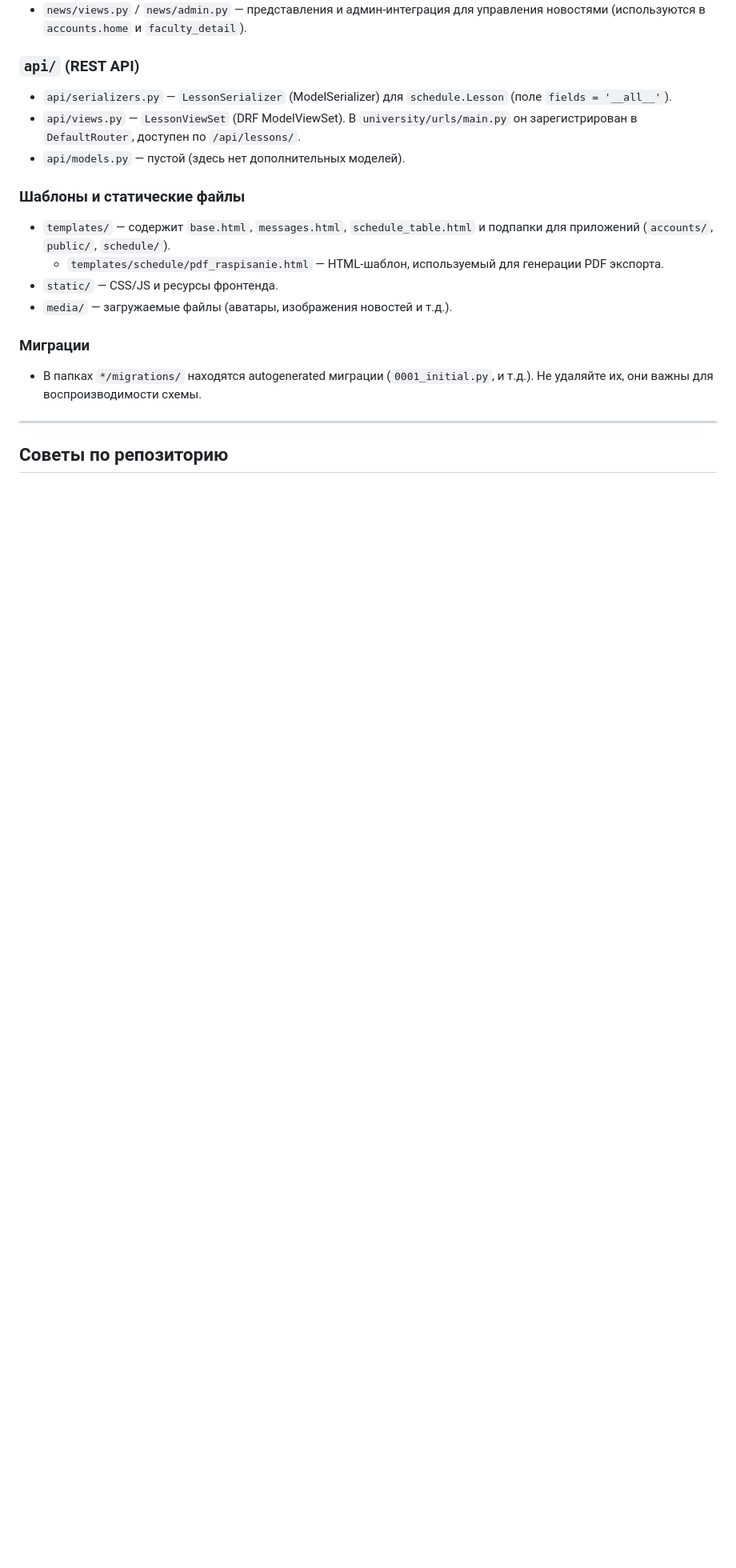
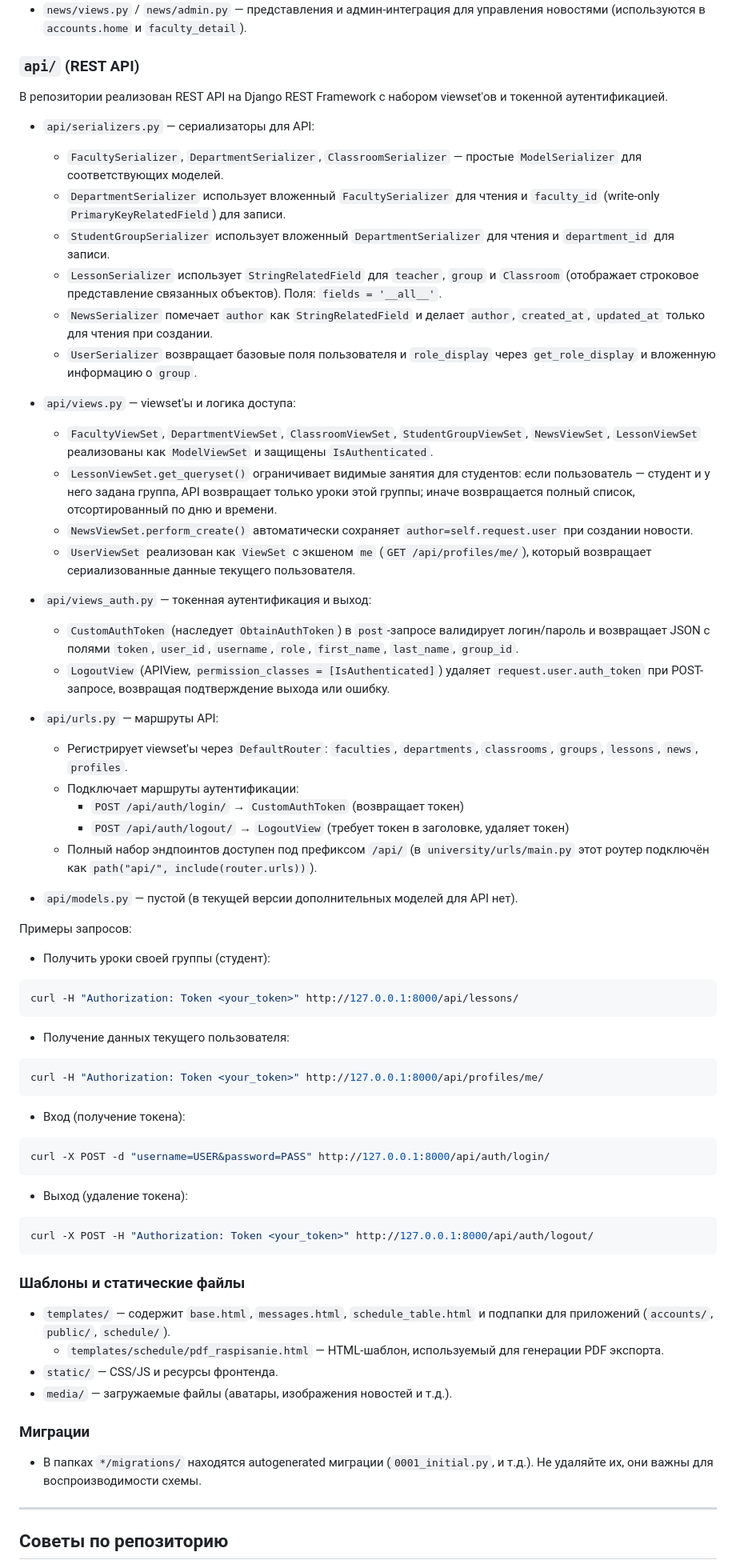
Before and after one commit to Neznet-0120/univesity_bouble, a Markdown page: README.md, the part around the change. Shown: that part at 80% size. Rendered like a GitHub page; blank space fills up the shorter version.

Commit message:
updating README.md and add info about new api structure

````diff
--- a/README.md
+++ b/README.md
@@ -89,9 +89,62 @@ Admin: `http://127.0.0.1:8000/admin/` — публичная часть: `/`.
 - `news/views.py` / `news/admin.py` — представления и админ-интеграция для управления новостями (используются в `accounts.home` и `faculty_detail`).
 
 ### `api/` (REST API)
-- `api/serializers.py` — `LessonSerializer` (ModelSerializer) для `schedule.Lesson` (поле `fields = '__all__'`).
-- `api/views.py` — `LessonViewSet` (DRF ModelViewSet). В `university/urls/main.py` он зарегистрирован в `DefaultRouter`, доступен по `/api/lessons/`.
-- `api/models.py` — пустой (здесь нет дополнительных моделей).
+
+В репозитории реализован REST API на Django REST Framework с набором viewset'ов и токенной аутентификацией.
+
+- `api/serializers.py` — сериализаторы для API:
+	- `FacultySerializer`, `DepartmentSerializer`, `ClassroomSerializer` — простые `ModelSerializer` для соответствующих моделей.
+	- `DepartmentSerializer` использует вложенный `FacultySerializer` для чтения и `faculty_id` (write-only `PrimaryKeyRelatedField`) для записи.
+	- `StudentGroupSerializer` использует вложенный `DepartmentSerializer` для чтения и `department_id` для записи.
+	- `LessonSerializer` использует `StringRelatedField` для `teacher`, `group` и `Classroom` (отображает строковое представление связанных объектов). Поля: `fields = '__all__'`.
+	- `NewsSerializer` помечает `author` как `StringRelatedField` и делает `author`, `created_at`, `updated_at` только для чтения при создании.
+	- `UserSerializer` возвращает базовые поля пользователя и `role_display` через `get_role_display` и вложенную информацию о `group`.
+
+- `api/views.py` — viewset'ы и логика доступа:
+	- `FacultyViewSet`, `DepartmentViewSet`, `ClassroomViewSet`, `StudentGroupViewSet`, `NewsViewSet`, `LessonViewSet` реализованы как `ModelViewSet` и защищены `IsAuthenticated`.
+	- `LessonViewSet.get_queryset()` ограничивает видимые занятия для студентов: если пользователь — студент и у него задана группа, API возвращает только уроки этой группы; иначе возвращается полный список, отсортированный по дню и времени.
+	- `NewsViewSet.perform_create()` автоматически сохраняет `author=self.request.user` при создании новости.
+	- `UserViewSet` реализован как `ViewSet` с экшеном `me` (`GET /api/profiles/me/`), который возвращает сериализованные данные текущего пользователя.
+
+- `api/views_auth.py` — токенная аутентификация и выход:
+	- `CustomAuthToken` (наследует `ObtainAuthToken`) в `post`-запросе валидирует логин/пароль и возвращает JSON с полями `token`, `user_id`, `username`, `role`, `first_name`, `last_name`, `group_id`.
+	- `LogoutView` (APIView, `permission_classes = [IsAuthenticated]`) удаляет `request.user.auth_token` при POST-запросе, возвращая подтверждение выхода или ошибку.
+
+- `api/urls.py` — маршруты API:
+	- Регистрирует viewset'ы через `DefaultRouter`: `faculties`, `departments`, `classrooms`, `groups`, `lessons`, `news`, `profiles`.
+	- Подключает маршруты аутентификации:
+		- `POST /api/auth/login/` → `CustomAuthToken` (возвращает токен)
+		- `POST /api/auth/logout/` → `LogoutView` (требует токен в заголовке, удаляет токен)
+	- Полный набор эндпоинтов доступен под префиксом `/api/` (в `university/urls/main.py` этот роутер подключён как `path("api/", include(router.urls))`).
+
+- `api/models.py` — пустой (в текущей версии дополнительных моделей для API нет).
+
+Примеры запросов:
+
+ - Получить уроки своей группы (студент):
+
+```bash
+curl -H "Authorization: Token <your_token>" http://127.0.0.1:8000/api/lessons/
+```
+
+ - Получение данных текущего пользователя:
+
+```bash
+curl -H "Authorization: Token <your_token>" http://127.0.0.1:8000/api/profiles/me/
+```
+
+ - Вход (получение токена):
+
+```bash
+curl -X POST -d "username=USER&password=PASS" http://127.0.0.1:8000/api/auth/login/
+```
+
+ - Выход (удаление токена):
+
+```bash
+curl -X POST -H "Authorization: Token <your_token>" http://127.0.0.1:8000/api/auth/logout/
+```
+
 
 ### Шаблоны и статические файлы
 - `templates/` — содержит `base.html`, `messages.html`, `schedule_table.html` и подпапки для приложений (`accounts/`, `public/`, `schedule/`).
````
